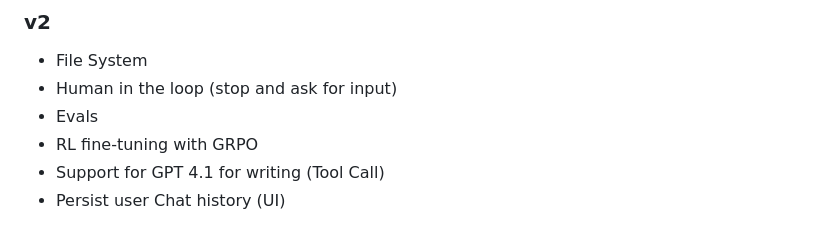
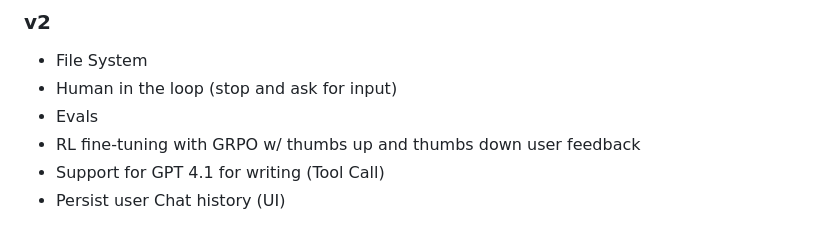
Before and after one commit to scarnyc/agentic-chatbot, a Markdown page: README.md, the part around the change. GitHub-like rendering.

```diff
--- a/README.md
+++ b/README.md
@@ -409,7 +409,7 @@ User Query
 - File System
 - Human in the loop (stop and ask for input)
 - Evals
-- RL fine-tuning with GRPO
+- RL fine-tuning with GRPO w/ thumbs up and thumbs down user feedback
 - Support for GPT 4.1 for writing (Tool Call)
 - Persist user Chat history (UI)
 
```
